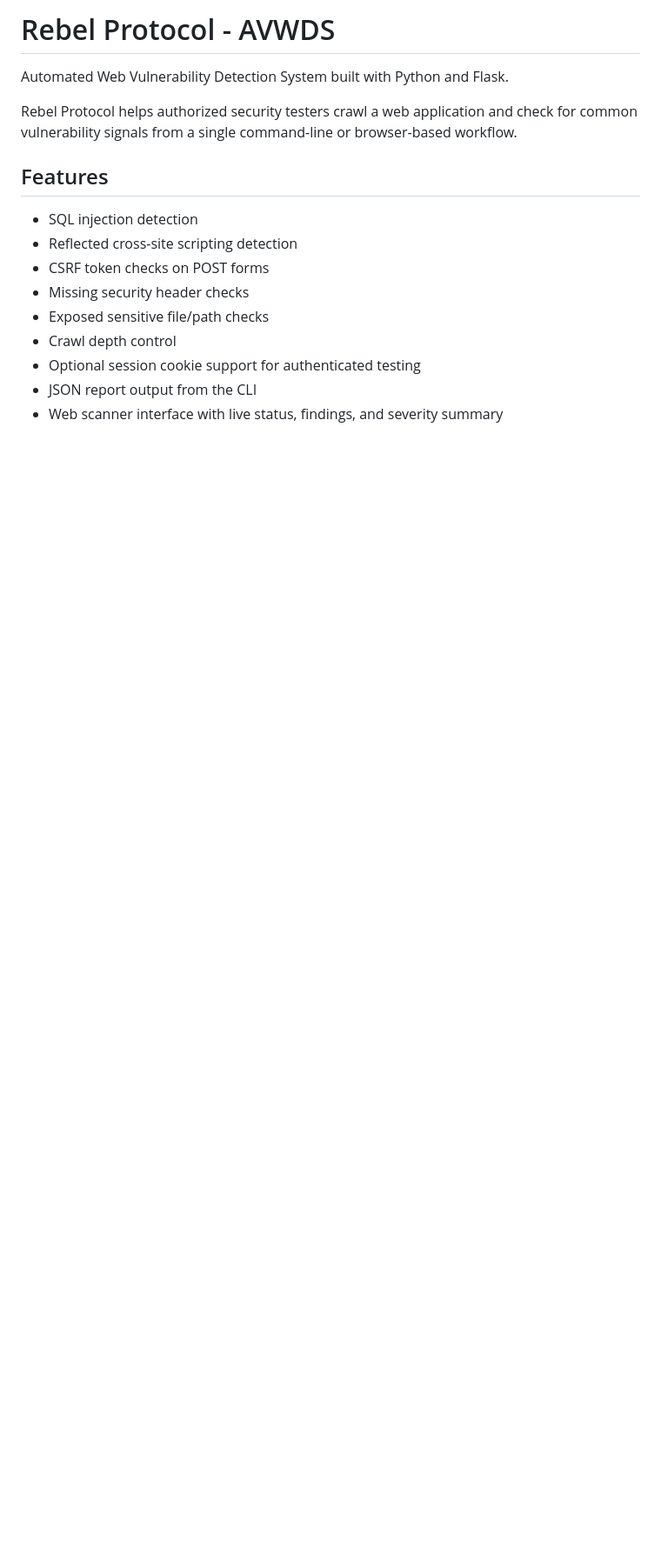
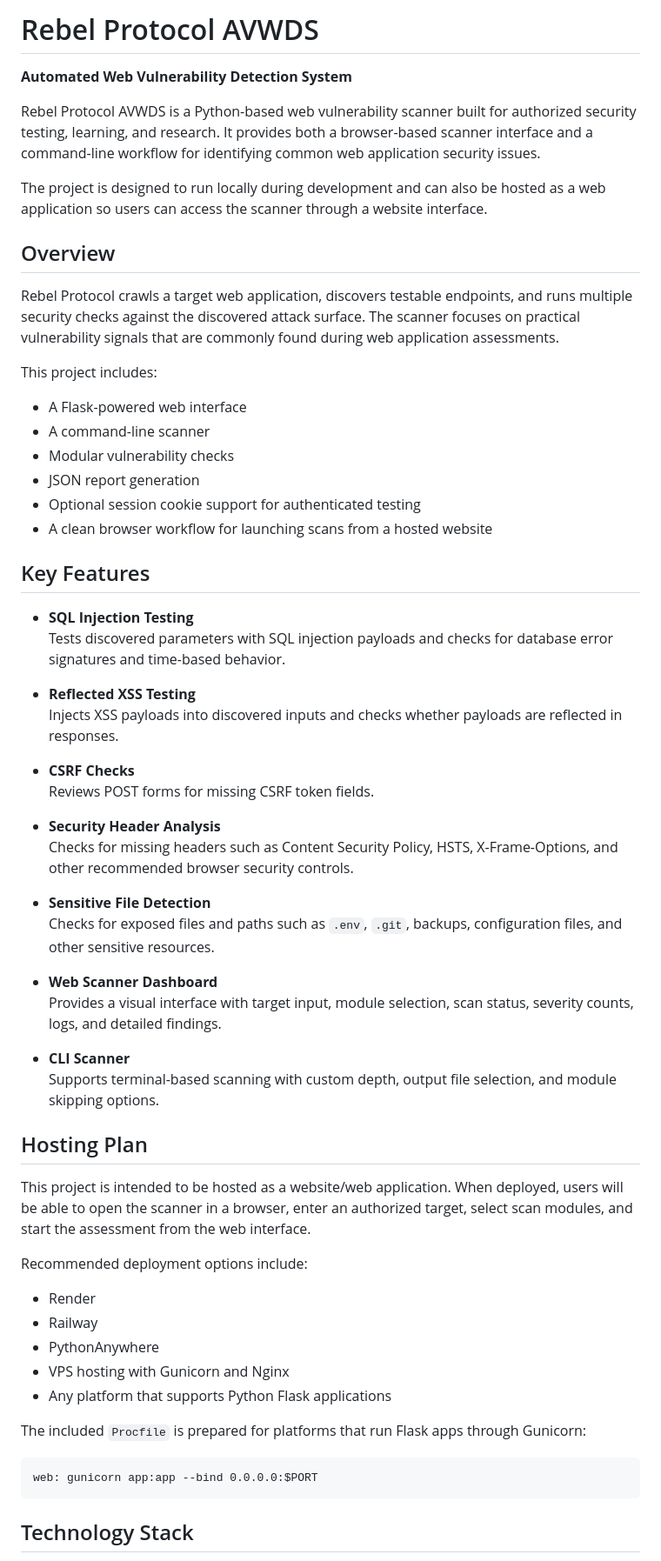
Before and after one commit to Zeminem-hub/rebel-protocol-AWVDS, a Markdown page: README.md, the part around one of its changes. Shown at 87% size. Rendered like a GitHub page; blank space fills up the shorter version.

````diff
--- a/README.md
+++ b/README.md
@@ -1,17 +1,64 @@
-# Rebel Protocol - AVWDS
+# Rebel Protocol AVWDS
 
-Automated Web Vulnerability Detection System built with Python and Flask.
+**Automated Web Vulnerability Detection System**
 
-Rebel Protocol helps authorized security testers crawl a web application and check for common vulnerability signals from a single command-line or browser-based workflow.
+Rebel Protocol AVWDS is a Python-based web vulnerability scanner built for authorized security testing, learning, and research. It provides both a browser-based scanner interface and a command-line workflow for identifying common web application security issues.
 
-## Features
+The project is designed to run locally during development and can also be hosted as a web application so users can access the scanner through a website interface.
 
-- SQL injection detection
-- Reflected cross-site scripting detection
-- CSRF token checks on POST forms
-- Missing security header checks
-- Exposed sensitive file/path checks
-- Crawl depth control
+## Overview
+
+Rebel Protocol crawls a target web application, discovers testable endpoints, and runs multiple security checks against the discovered attack surface. The scanner focuses on practical vulnerability signals that are commonly found during web application assessments.
+
+This project includes:
+
+- A Flask-powered web interface
+- A command-line scanner
+- Modular vulnerability checks
+- JSON report generation
 - Optional session cookie support for authenticated testing
-- JSON report output from the CLI
-- Web scanner interface with live status, findings, and severity summary
+- A clean browser workflow for launching scans from a hosted website
+
+## Key Features
+
+- **SQL Injection Testing**
+  Tests discovered parameters with SQL injection payloads and checks for database error signatures and time-based behavior.
+
+- **Reflected XSS Testing**
+  Injects XSS payloads into discovered inputs and checks whether payloads are reflected in responses.
+
+- **CSRF Checks**
+  Reviews POST forms for missing CSRF token fields.
+
+- **Security Header Analysis**
+  Checks for missing headers such as Content Security Policy, HSTS, X-Frame-Options, and other recommended browser security controls.
+
+- **Sensitive File Detection**
+  Checks for exposed files and paths such as `.env`, `.git`, backups, configuration files, and other sensitive resources.
+
+- **Web Scanner Dashboard**
+  Provides a visual interface with target input, module selection, scan status, severity counts, logs, and detailed findings.
+
+- **CLI Scanner**
+  Supports terminal-based scanning with custom depth, output file selection, and module skipping options.
+
+## Hosting Plan
+
+This project is intended to be hosted as a website/web application. When deployed, users will be able to open the scanner in a browser, enter an authorized target, select scan modules, and start the assessment from the web interface.
+
+Recommended deployment options include:
+
+- Render
+- Railway
+- PythonAnywhere
+- VPS hosting with Gunicorn and Nginx
+- Any platform that supports Python Flask applications
+
+The included `Procfile` is prepared for platforms that run Flask apps through Gunicorn:
+
+```text
+web: gunicorn app:app --bind 0.0.0.0:$PORT
+```
+
+## Technology Stack
+
````
Also changed, not shown: other parts of README.md (+82 -43 lines).
